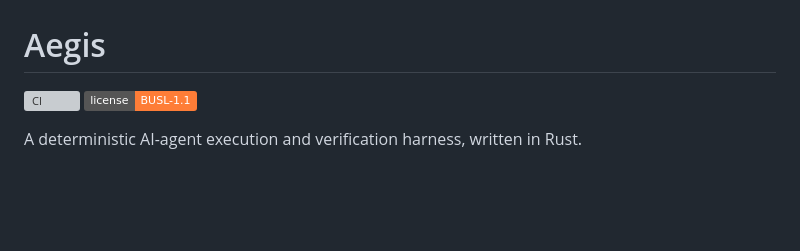
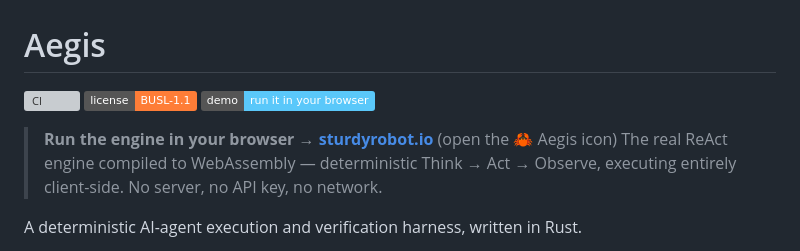
Before and after one commit to SturdyRobot/aegis, a Markdown page: README.md, the part around the change. Drawn GitHub-style; badges without logos; blank space fills up the shorter version; grey boxes are pictures that could not be loaded.

```diff
--- a/README.md
+++ b/README.md
@@ -2,6 +2,11 @@
 
 [![CI](https://github.com/SturdyRobot/aegis/actions/workflows/ci.yml/badge.svg)](https://github.com/SturdyRobot/aegis/actions/workflows/ci.yml)
 [![License: BUSL-1.1](https://img.shields.io/badge/license-BUSL--1.1-orange.svg)](LICENSE)
+[![Try it live](https://img.shields.io/badge/demo-run%20it%20in%20your%20browser-5ac8fa)](https://sturdyrobot.io)
+
+> **Run the engine in your browser** → **[sturdyrobot.io](https://sturdyrobot.io)** (open the 🦀 Aegis icon)
+> The real ReAct engine compiled to WebAssembly — deterministic Think → Act → Observe,
+> executing entirely client-side. No server, no API key, no network.
 
 A deterministic AI-agent execution and verification harness, written in Rust.
 
```
Also changed, not shown: BACKLOG.md (+6 -5 lines).
